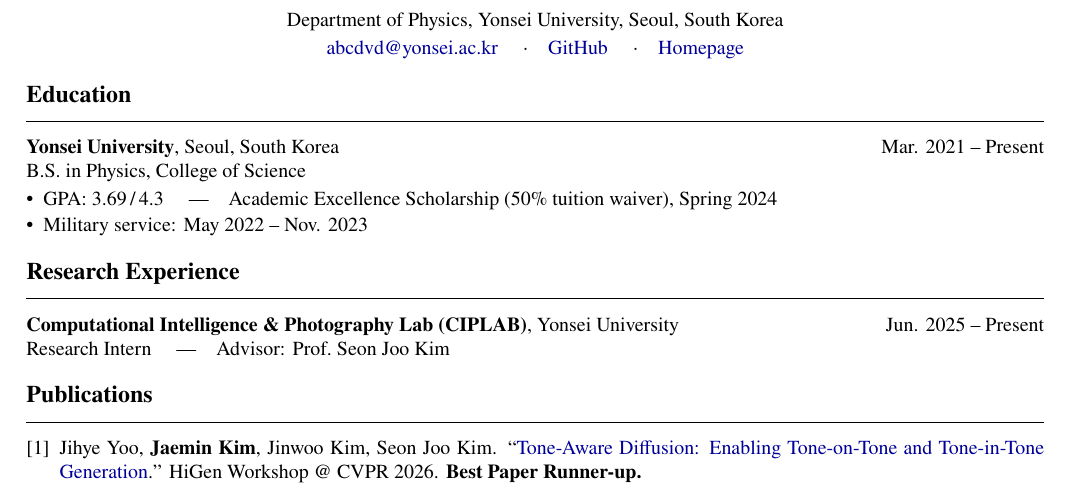
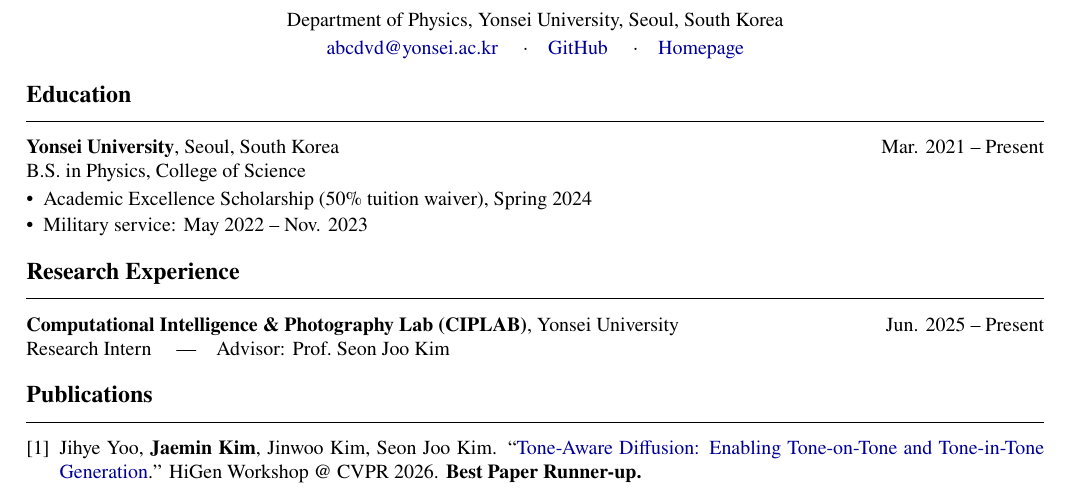
Before and after one commit to abcdvd/abcdvd.github.io, a LaTeX CV (CV/InternCV.tex): part of the page, cut so that both start at the same text. Compiled offline with pdfLaTeX.

Commit message:
Remove GPA from CV
Co-Authored-By: Claude Opus 5 (1M context) <noreply@anthropic.com>

```diff
--- a/CV/InternCV.tex
+++ b/CV/InternCV.tex
@@ -35,7 +35,7 @@
 \textbf{Yonsei University}, Seoul, South Korea \hfill Mar. 2021 -- Present \\
 B.S. in Physics, College of Science
 \begin{itemize}
-  \item GPA: 3.69\,/\,4.3 \quad|\quad Academic Excellence Scholarship (50\% tuition waiver), Spring 2024
+  \item Academic Excellence Scholarship (50\% tuition waiver), Spring 2024
   \item Military service: May 2022 -- Nov. 2023
 \end{itemize}
 
```
Also changed, not shown: CV/InternCV.pdf, cv.pdf.
